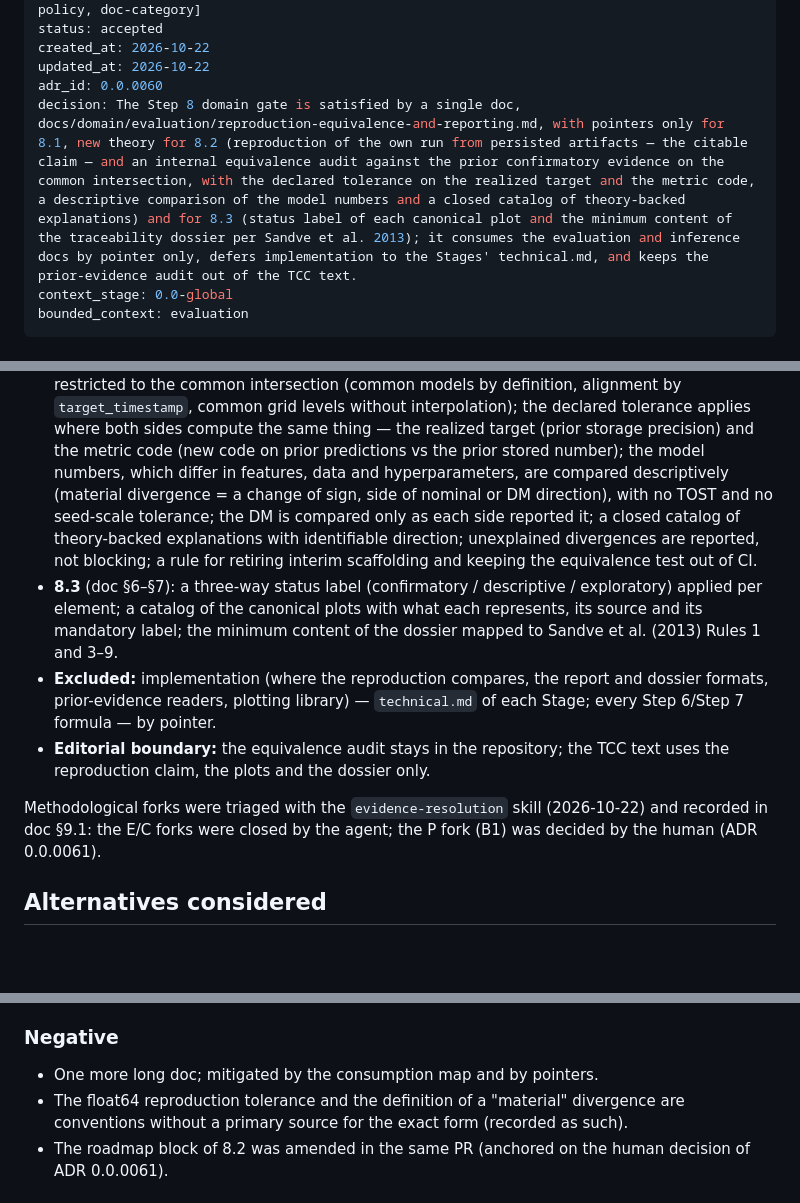
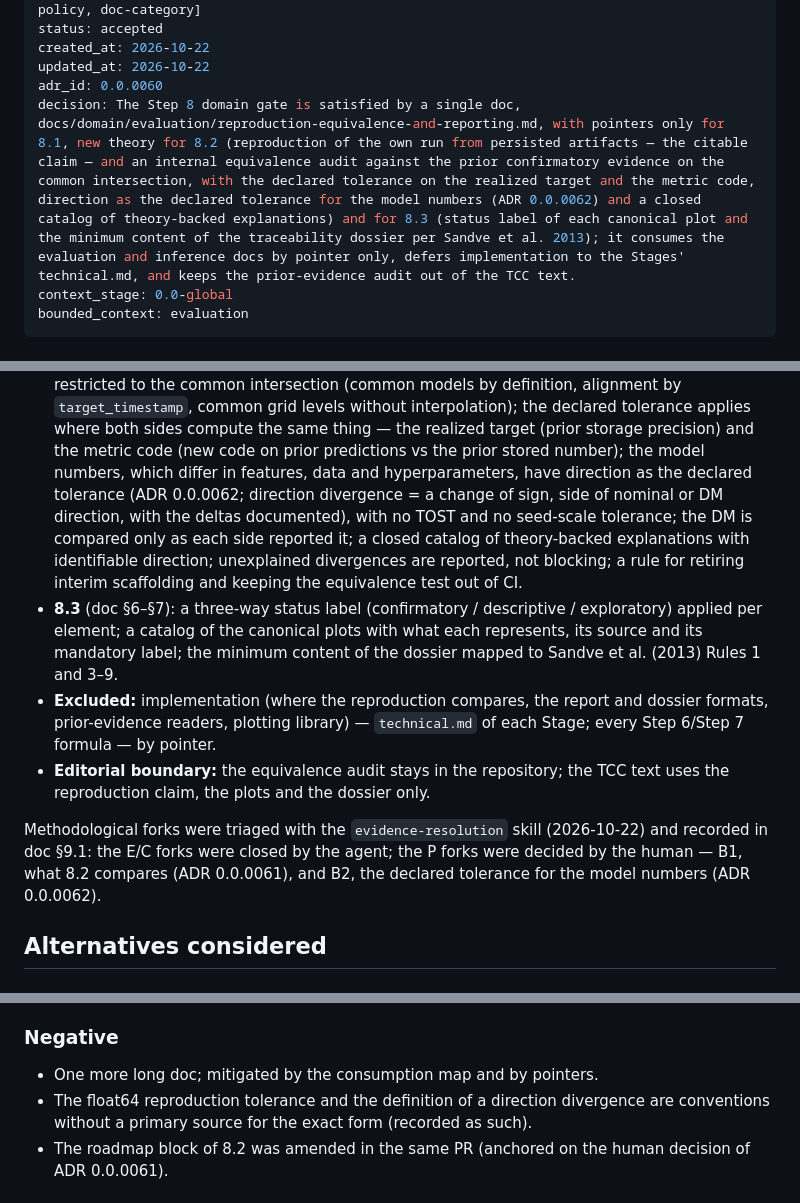
Before and after one commit to MarceloSanC/financial-forecasting, a Markdown page: docs/adr/0_0_0060-reproduction-equivalence-reporting-domain-doc-scope-and-boundary.md, 3 parts joined by grey strips. Rendered like a GitHub page; blank space fills up the shorter version.

Commit message:
docs(adr): ADR 0.0.0060 alinhado à tolerância de sentido da B2 (ADR 0.0.0062)
- decision e escopo da 8.2 (ii): sentido como tolerância declarada, sem "descriptively"
- forks P: B1 (ADR 0.0.0061) e B2 (ADR 0.0.0062)
- Consequências: "material divergence" trocada por "direction divergence"

Refs #208

Co-Authored-By: Claude Opus 5.5 <noreply@anthropic.com>

```diff
--- a/docs/adr/0_0_0060-reproduction-equivalence-reporting-domain-doc-scope-and-boundary.md
+++ b/docs/adr/0_0_0060-reproduction-equivalence-reporting-domain-doc-scope-and-boundary.md
@@ -7,7 +7,7 @@ status: accepted
 created_at: 2026-10-22
 updated_at: 2026-10-22
 adr_id: 0.0.0060
-decision: The Step 8 domain gate is satisfied by a single doc, docs/domain/evaluation/reproduction-equivalence-and-reporting.md, with pointers only for 8.1, new theory for 8.2 (reproduction of the own run from persisted artifacts — the citable claim — and an internal equivalence audit against the prior confirmatory evidence on the common intersection, with the declared tolerance on the realized target and the metric code, a descriptive comparison of the model numbers and a closed catalog of theory-backed explanations) and for 8.3 (status label of each canonical plot and the minimum content of the traceability dossier per Sandve et al. 2013); it consumes the evaluation and inference docs by pointer only, defers implementation to the Stages' technical.md, and keeps the prior-evidence audit out of the TCC text.
+decision: The Step 8 domain gate is satisfied by a single doc, docs/domain/evaluation/reproduction-equivalence-and-reporting.md, with pointers only for 8.1, new theory for 8.2 (reproduction of the own run from persisted artifacts — the citable claim — and an internal equivalence audit against the prior confirmatory evidence on the common intersection, with the declared tolerance on the realized target and the metric code, direction as the declared tolerance for the model numbers (ADR 0.0.0062) and a closed catalog of theory-backed explanations) and for 8.3 (status label of each canonical plot and the minimum content of the traceability dossier per Sandve et al. 2013); it consumes the evaluation and inference docs by pointer only, defers implementation to the Stages' technical.md, and keeps the prior-evidence audit out of the TCC text.
 context_stage: 0.0-global
 bounded_context: evaluation
 ---
@@ -83,8 +83,9 @@ roadmap). Its scope:
   sides compute the same thing — the realized target (prior storage
   precision) and the metric code (new code on prior predictions vs the prior
   stored number); the model numbers, which differ in features, data and
-  hyperparameters, are compared descriptively (material divergence = a change
-  of sign, side of nominal or DM direction), with no TOST and no seed-scale
+  hyperparameters, have direction as the declared tolerance (ADR 0.0.0062;
+  direction divergence = a change of sign, side of nominal or DM direction,
+  with the deltas documented), with no TOST and no seed-scale
   tolerance; the DM is compared only as each side reported it; a closed
   catalog of theory-backed explanations with identifiable direction;
   unexplained divergences are reported, not blocking; a rule for retiring
@@ -101,7 +102,8 @@ roadmap). Its scope:
 
 Methodological forks were triaged with the `evidence-resolution` skill
 (2026-10-22) and recorded in doc §9.1: the E/C forks were closed by the agent;
-the P fork (B1) was decided by the human (ADR 0.0.0061).
+the P forks were decided by the human — B1, what 8.2 compares (ADR 0.0.0061),
+and B2, the declared tolerance for the model numbers (ADR 0.0.0062).
 
 ## Alternatives considered
 
@@ -142,7 +144,7 @@ the P fork (B1) was decided by the human (ADR 0.0.0061).
 
 ### Negative
 - One more long doc; mitigated by the consumption map and by pointers.
-- The float64 reproduction tolerance and the definition of a "material"
+- The float64 reproduction tolerance and the definition of a direction
   divergence are conventions without a primary source for the exact form
   (recorded as such).
 - The roadmap block of 8.2 was amended in the same PR (anchored on the human
```
